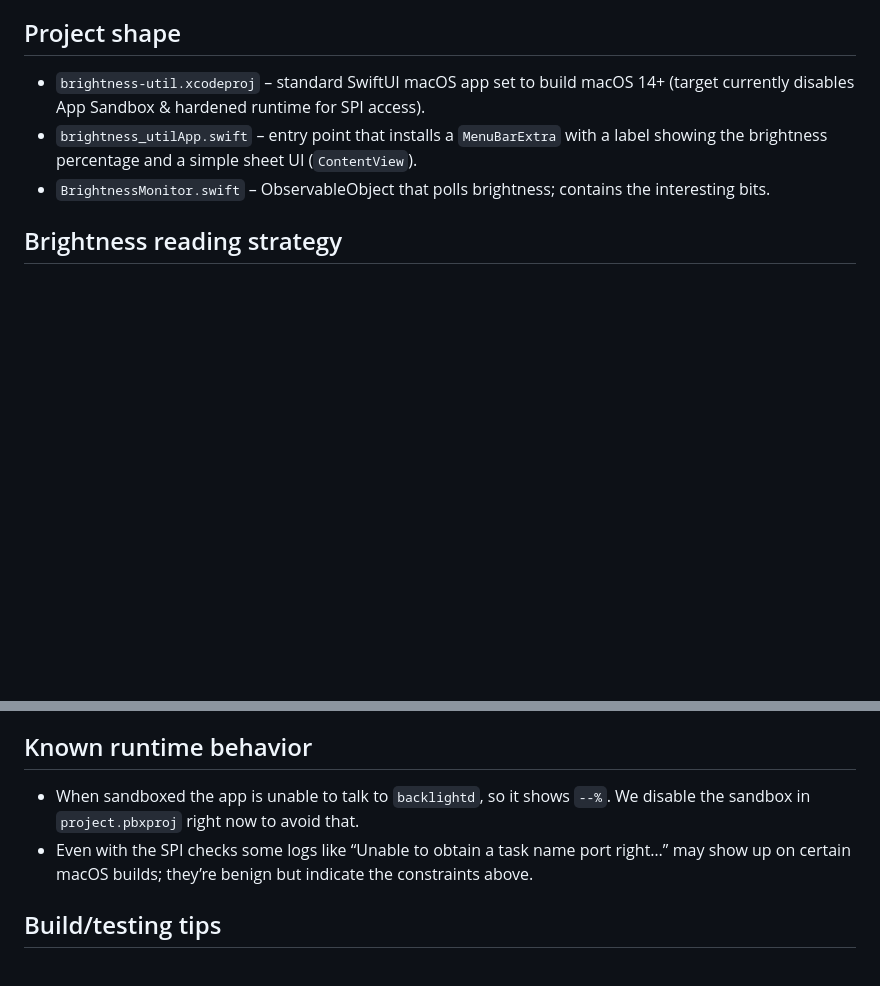
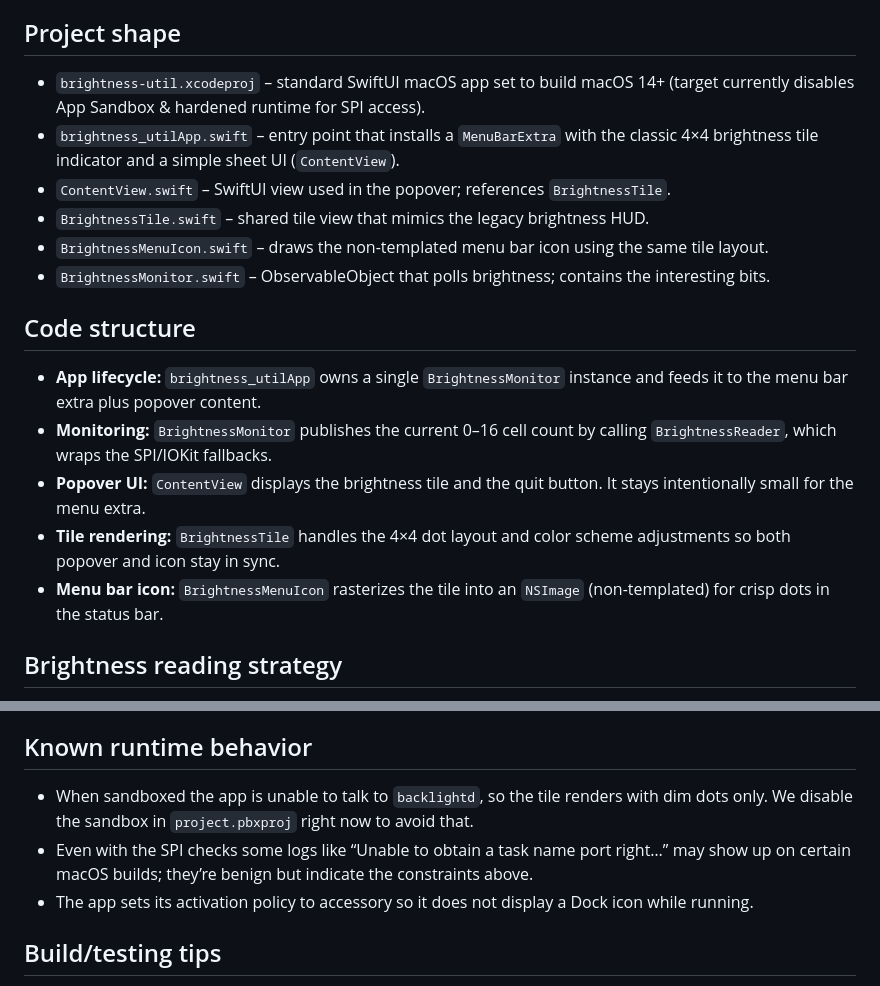
Before and after one commit to leoc-22/brightness-util, a Markdown page: AGENTS.md, 2 parts joined by grey strips. Rendered like a GitHub page; blank space fills up the shorter version.

```diff
--- a/AGENTS.md
+++ b/AGENTS.md
@@ -4,8 +4,18 @@ This repo was bootstrapped by Codex (GPT-5) in the Codex CLI. Everything below c
 
 ## Project shape
 - `brightness-util.xcodeproj` – standard SwiftUI macOS app set to build macOS 14+ (target currently disables App Sandbox & hardened runtime for SPI access).
-- `brightness_utilApp.swift` – entry point that installs a `MenuBarExtra` with a label showing the brightness percentage and a simple sheet UI (`ContentView`).
+- `brightness_utilApp.swift` – entry point that installs a `MenuBarExtra` with the classic 4×4 brightness tile indicator and a simple sheet UI (`ContentView`).
+- `ContentView.swift` – SwiftUI view used in the popover; references `BrightnessTile`.
+- `BrightnessTile.swift` – shared tile view that mimics the legacy brightness HUD.
+- `BrightnessMenuIcon.swift` – draws the non-templated menu bar icon using the same tile layout.
 - `BrightnessMonitor.swift` – ObservableObject that polls brightness; contains the interesting bits.
+
+## Code structure
+- **App lifecycle:** `brightness_utilApp` owns a single `BrightnessMonitor` instance and feeds it to the menu bar extra plus popover content.
+- **Monitoring:** `BrightnessMonitor` publishes the current 0–16 cell count by calling `BrightnessReader`, which wraps the SPI/IOKit fallbacks.
+- **Popover UI:** `ContentView` displays the brightness tile and the quit button. It stays intentionally small for the menu extra.
+- **Tile rendering:** `BrightnessTile` handles the 4×4 dot layout and color scheme adjustments so both popover and icon stay in sync.
+- **Menu bar icon:** `BrightnessMenuIcon` rasterizes the tile into an `NSImage` (non-templated) for crisp dots in the status bar.
 
 ## Brightness reading strategy
 The current implementation mirrors nriley/brightness#36; it follows the same DisplayServices → CoreDisplay → IOKit fallback chain described in that PR:
@@ -17,8 +27,9 @@ The current implementation mirrors nriley/brightness#36; it follows the same Dis
 Private APIs mean this app cannot ship through TestFlight/App Store without rework. For personal use, keep signing locally; if you re-enable the sandbox you’ll lose the SPI paths.
 
 ## Known runtime behavior
-- When sandboxed the app is unable to talk to `backlightd`, so it shows `--%`. We disable the sandbox in `project.pbxproj` right now to avoid that.
+- When sandboxed the app is unable to talk to `backlightd`, so the tile renders with dim dots only. We disable the sandbox in `project.pbxproj` right now to avoid that.
 - Even with the SPI checks some logs like “Unable to obtain a task name port right…” may show up on certain macOS builds; they’re benign but indicate the constraints above.
+- The app sets its activation policy to accessory so it does not display a Dock icon while running.
 
 ## Build/testing tips
 - Builds require selecting a valid signing team in Xcode or running with `CODE_SIGNING_ALLOWED=NO` locally.
```
Also changed, not shown: README.md (+28 -0 lines), example.png (added), 5 other files.
